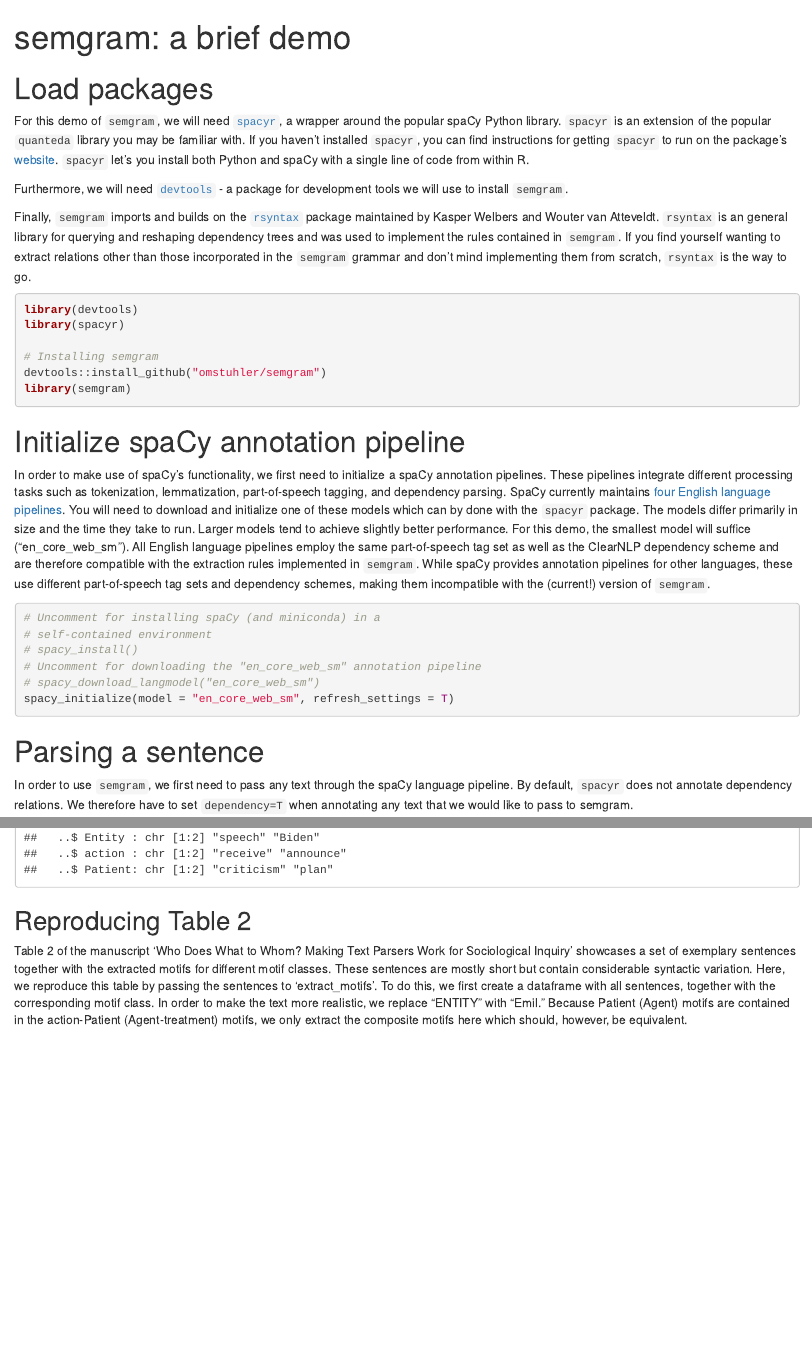
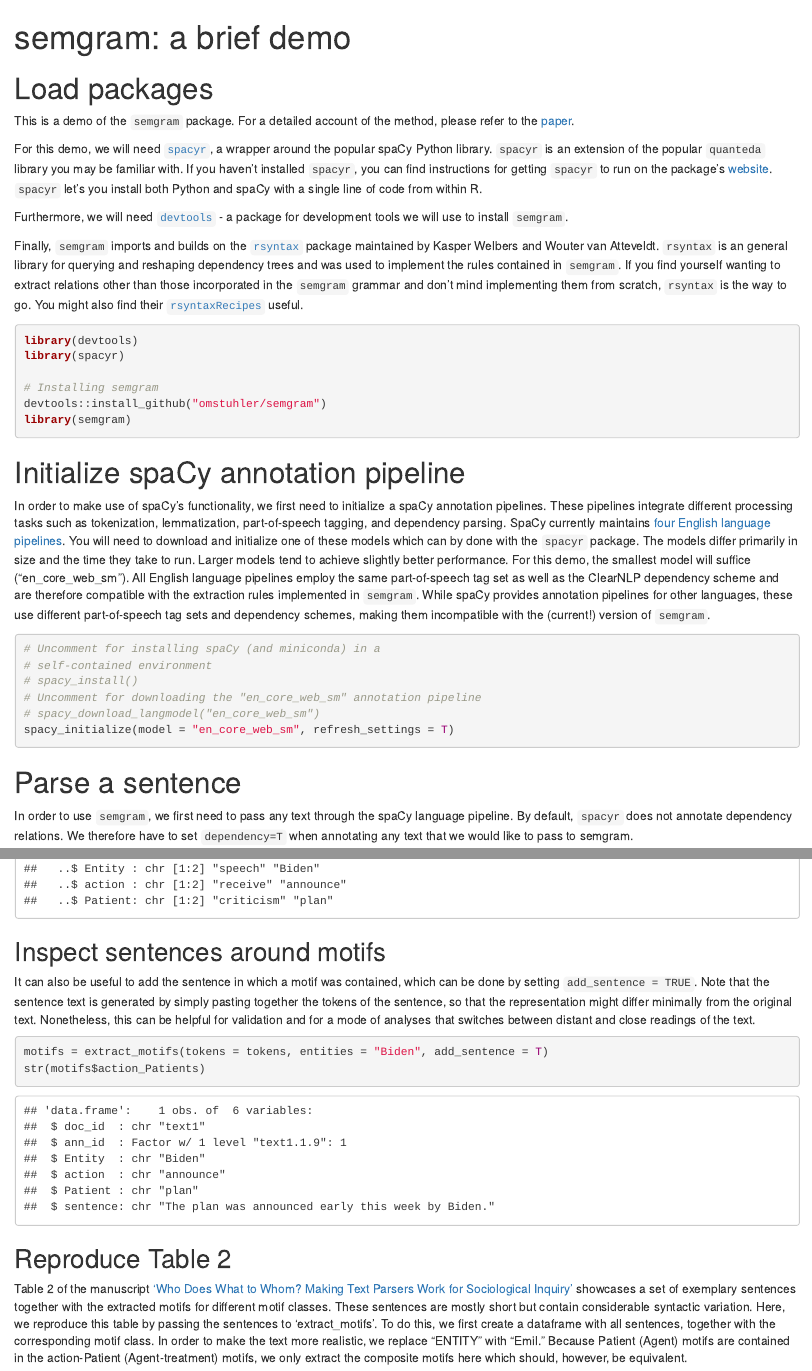
Before and after one commit to omstuhler/semgram, an R Markdown document (semgram_demo.Rmd): the page in a window 1100 px wide, from its top, and a second part further down, joined at a grey line. The pictures show the output file semgram_demo.html that the author committed with the source, opened offline.

Commit message:
update demo

````diff
--- a/semgram_demo.Rmd
+++ b/semgram_demo.Rmd
@@ -8,11 +8,13 @@ knitr::opts_chunk$set(echo = TRUE)
 
 # Load packages
 
-For this demo of `semgram`, we will need [`spacyr`](https://github.com/quanteda/spacyr), a wrapper around the popular spaCy Python library. `spacyr` is an extension of the popular `quanteda` library you may be familiar with. If you haven't installed `spacyr`, you can find instructions for getting `spacyr` to run on the package's [website](https://cran.r-project.org/web/packages/spacyr/readme/README.html). `spacyr` let's you install both Python and spaCy with a single line of code from within R.
+This is a demo of the `semgram` package. For a detailed account of the method, please refer to the [paper](https://journals.sagepub.com/doi/full/10.1177/00491241221099551).
+
+For this demo, we will need [`spacyr`](https://github.com/quanteda/spacyr), a wrapper around the popular spaCy Python library. `spacyr` is an extension of the popular `quanteda` library you may be familiar with. If you haven't installed `spacyr`, you can find instructions for getting `spacyr` to run on the package's [website](https://cran.r-project.org/web/packages/spacyr/readme/README.html). `spacyr` let's you install both Python and spaCy with a single line of code from within R.
 
 Furthermore, we will need [`devtools`](https://cran.r-project.org/web/packages/devtools/index.html) - a package for development tools we will use to install `semgram`.
 
-Finally, `semgram` imports and builds on the [`rsyntax`](https://cran.r-project.org/web/packages/rsyntax/index.html) package maintained by Kasper Welbers and Wouter van Atteveldt. `rsyntax` is an general library for querying and reshaping dependency trees and was used to implement the rules contained in `semgram`. If you find yourself wanting to extract relations other than those incorporated in the `semgram` grammar and don't mind implementing them from scratch, `rsyntax` is the way to go.
+Finally, `semgram` imports and builds on the [`rsyntax`](https://cran.r-project.org/web/packages/rsyntax/index.html) package maintained by Kasper Welbers and Wouter van Atteveldt. `rsyntax` is an general library for querying and reshaping dependency trees and was used to implement the rules contained in `semgram`. If you find yourself wanting to extract relations other than those incorporated in the `semgram` grammar and don't mind implementing them from scratch, `rsyntax` is the way to go. You might also find their [`rsyntaxRecipes`](https://github.com/kasperwelbers/rsyntaxRecipes) useful.
 
 ```{r 1, warning=FALSE, results='hide', message=FALSE}
 library(devtools)
@@ -36,7 +38,7 @@ In order to make use of spaCy's functionality, we first need to initialize a spa
 spacy_initialize(model = "en_core_web_sm", refresh_settings = T)
 ```
 
-# Parsing a sentence
+# Parse a sentence
 
 In order to use `semgram`, we first need to pass any text through the spaCy language pipeline. By default, `spacyr` does not annotate dependency relations. We therefore have to set `dependency=T` when annotating any text that we would like to pass to semgram.
 
@@ -100,11 +102,20 @@ motifs = extract_motifs(tokens = tokens, entities = "*")
 str(motifs)
 ```
 
+## Inspect sentences around motifs
+
+It can also be useful to add the sentence in which a motif was contained, which can be done by setting `add_sentence = TRUE`. Note that the sentence text is generated by simply pasting together the tokens of the sentence, so that the representation might differ minimally from the original text. Nonetheless, this can be helpful for validation and for a mode of analyses that switches between distant and close readings of the text.
 
 
-## Reproducing Table 2
+```{r 7c, results = "hold"}
+motifs = extract_motifs(tokens = tokens, entities = "Biden", add_sentence = T)
+str(motifs$action_Patients)
+```
 
-Table 2 of the manuscript 'Who Does What to Whom? Making Text Parsers Work for Sociological Inquiry' showcases a set of exemplary sentences together with the extracted motifs for different motif classes. These sentences are mostly short but contain considerable syntactic variation. Here, we reproduce this table by passing the sentences to 'extract_motifs'. To do this, we first create a dataframe with all sentences, together with the corresponding motif class. In order to make the text more realistic, we replace "ENTITY" with "Emil." Because Patient (Agent) motifs are contained in the action-Patient (Agent-treatment) motifs, we only extract the composite motifs here which should, however, be equivalent.
+
+## Reproduce Table 2
+
+Table 2 of the manuscript ['Who Does What to Whom? Making Text Parsers Work for Sociological Inquiry'](https://journals.sagepub.com/doi/full/10.1177/00491241221099551) showcases a set of exemplary sentences together with the extracted motifs for different motif classes. These sentences are mostly short but contain considerable syntactic variation. Here, we reproduce this table by passing the sentences to 'extract_motifs'. To do this, we first create a dataframe with all sentences, together with the corresponding motif class. In order to make the text more realistic, we replace "ENTITY" with "Emil." Because Patient (Agent) motifs are contained in the action-Patient (Agent-treatment) motifs, we only extract the composite motifs here which should, however, be equivalent.
 
 ```{r 8}
 actions = data.frame("Motif class" = "a",
````
Also changed, not shown: semgram_demo.html, semgram_demo.Rmd (2 more changed lines), 1 other file.
